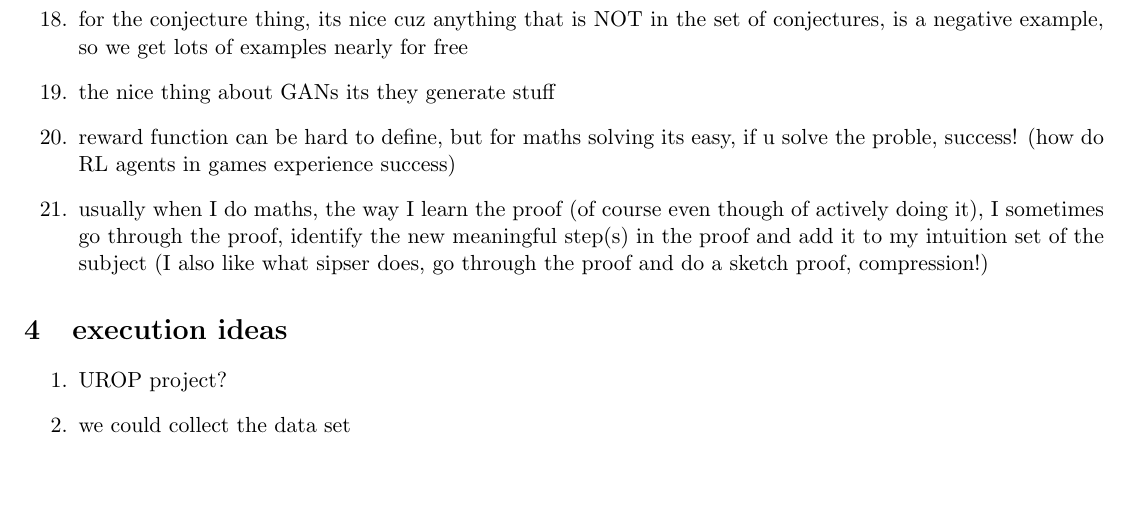
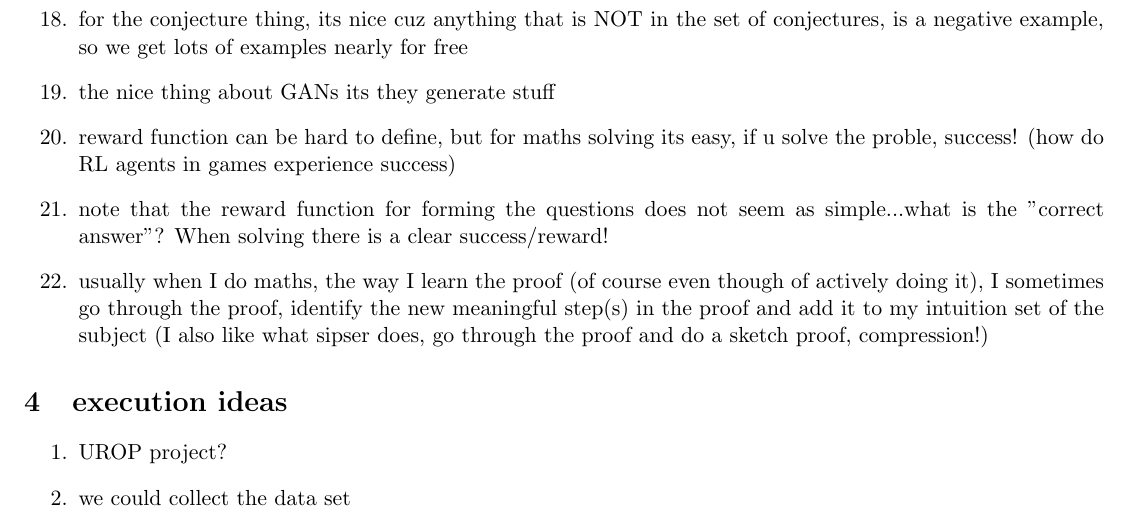
Before and after one commit to brando90/automaths, a LaTeX document (brainstorm.tex): part of page 2 of 2, cut so that both start at the same text, the shorter picture padded with empty space. Compiled offline with pdfLaTeX.

Commit message:
added why forming questions is hard

```diff
--- a/brainstorm.tex
+++ b/brainstorm.tex
@@ -66,6 +66,7 @@ Automate mathematics. Automating the creativity process of forming questions and
 \item for the conjecture thing, its nice cuz anything that is NOT in the set of conjectures, is a negative example, so we get lots of examples nearly for free
 \item the nice thing about GANs its they generate stuff
 \item reward function can be hard to define, but for maths solving its easy, if u solve the proble, success! (how do RL agents in games experience success)
+\item note that the reward function for forming the questions does not seem as simple...what is the "correct answer"? When solving there is a clear success/reward!
 \item usually when I do maths, the way I learn the proof (of course even though of actively doing it), I sometimes go through the proof, identify the new meaningful step(s) in the proof and add it to my intuition set of the subject (I also like what sipser does, go through the proof and do a sketch proof, compression!)
 \end{enumerate}
 
```
